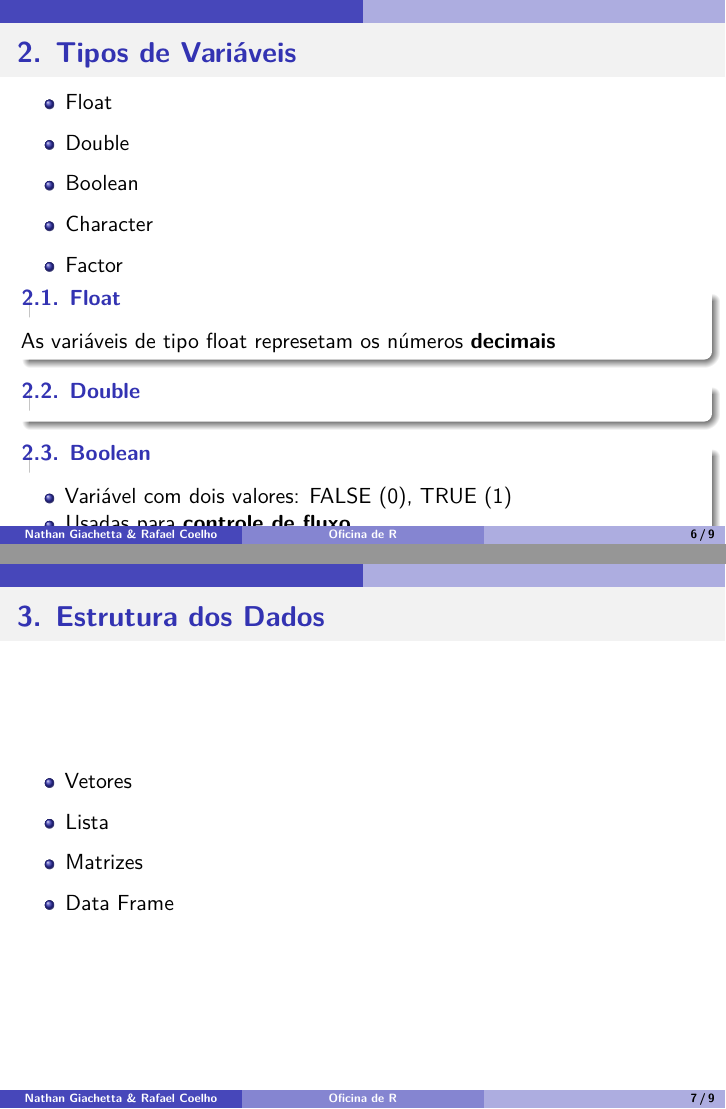
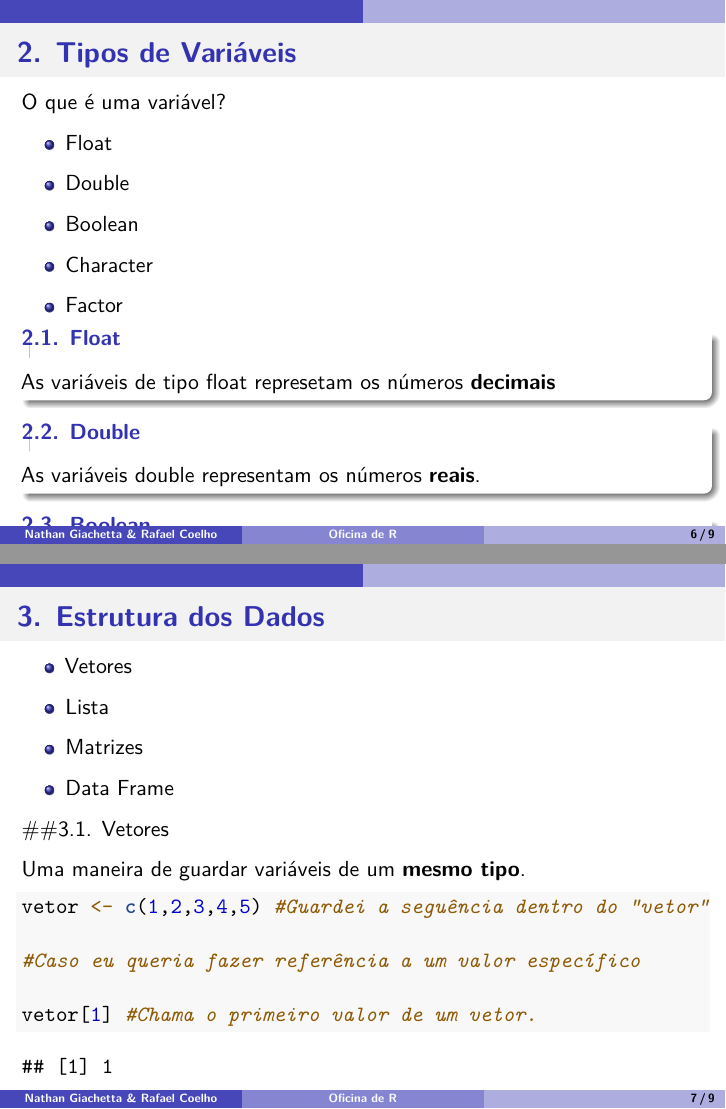
Before and after one commit to ngiachetta/oficina_R_2017, an R Markdown document (Apresentacao/OficinaR_rmarkdown.Rmd): pages 6 and 7 of 9, joined at a grey line. Rendered offline with R 4.5, knitr and Pandoc, then LaTeX, with nearby package versions; some code elsewhere in the file could not run offline.

Commit message:
adicionei, mas falta falar sobre a lista

````diff
--- a/Apresentacao/OficinaR_rmarkdown.Rmd
+++ b/Apresentacao/OficinaR_rmarkdown.Rmd
@@ -59,6 +59,8 @@ Interface RStudio: ![](rstudio.png)
 
 # 2. Tipos de Variáveis
 
+O que é uma variável?
+
 - Float
 
 - Double
@@ -74,6 +76,8 @@ Interface RStudio: ![](rstudio.png)
 As variáveis de tipo float represetam os números **decimais**
 
 ## 2.2. Double
+
+As variáveis double representam os números **reais**.
 
 ## 2.3. Boolean
 
@@ -119,4 +123,13 @@ FALSE | TRUE | FALSE  |
 
 - Data Frame
 
-# 4. Controladores de Fluxo
+##3.1. Vetores
+
+Uma maneira de guardar variáveis de um **mesmo tipo**.
+
+```{r}
+vetor <- c(1,2,3,4,5) #Guardei a seguência dentro do "vetor"
+
+#Caso eu queria fazer referência a um valor específico
+
+vetor[1] #Chama o primeiro valor de um vetor.
@@ -123,3 +144,43 @@ FALSE | TRUE | FALSE  |
+```{r}
+matriz_1 <- matrix(data = c(1,2,3,4), nrow = 2, ncol = 2, byrow = T) #Cria uma matriz 2x2 com os números 1,2,3,4
+
+matriz_1
+
+#Caso eu queria  chamar uma valor agora preciso fornecer em qual linha e coluna ele está.
+
+matriz_1[1,2] #Chama o valor da linha 1 e coluna 2
+
+```
+
+##3.4. Data Frames
+
+As matrizes podem apenas guardar valores de um mesmo tipo. Os data frames, pelo contrário, podem guardar valores diferentes. Com essa estrutura de dados, podemos ter colunos numéricas lado a lado de colunas com valores categóricos. Normalmente, os data frames são a estrutura de dados utilizadas em nossas análises.
+
+```{r}
+palest.df <- data.frame(pales = c("Nathan", "Rafael"),
+                        gosta_mat = c("Ciência Política", "Sociologia"),
+                        conhe_r = c(9, 7),
+                        notas_poli = c(9.12344123, 8.093827133),
+                        notas_soc = c(8.1, 9.3))
+
+palest.df
+
+#Podemos pedir a média de uma coluna
+
+mean(palest.df$notas_poli) #Média das notas de política
+
+mean(palest.df$notas_soc) #Média das notas de sociologia
+
+#Podemos pedir tabelas
+
+table(palest.df$gosta_mat)
+
+table(palest.df$pales)
+
+```
+
+
+# 4. Controladores de Fluxohttps://github.com/ngiachetta/oficina_R_2017.git
 
 Para essa seção iremos utilizar um banco de dados do Museu de Arte Moderna de Nova York (MoMa), porém, como conseguiremos extrair estes dados? Simples, no [github](https://github.com/) existe um repositório com as [coleções do Museu](https://github.com/MuseumofModernArt/collection). Para extrair estes dados, vamos utilizar a função `read.csv()`.
 ```{r}
````
Also changed, not shown: Apresentacao/OficinaR_rmarkdown.Rmd (8 more changed lines).
